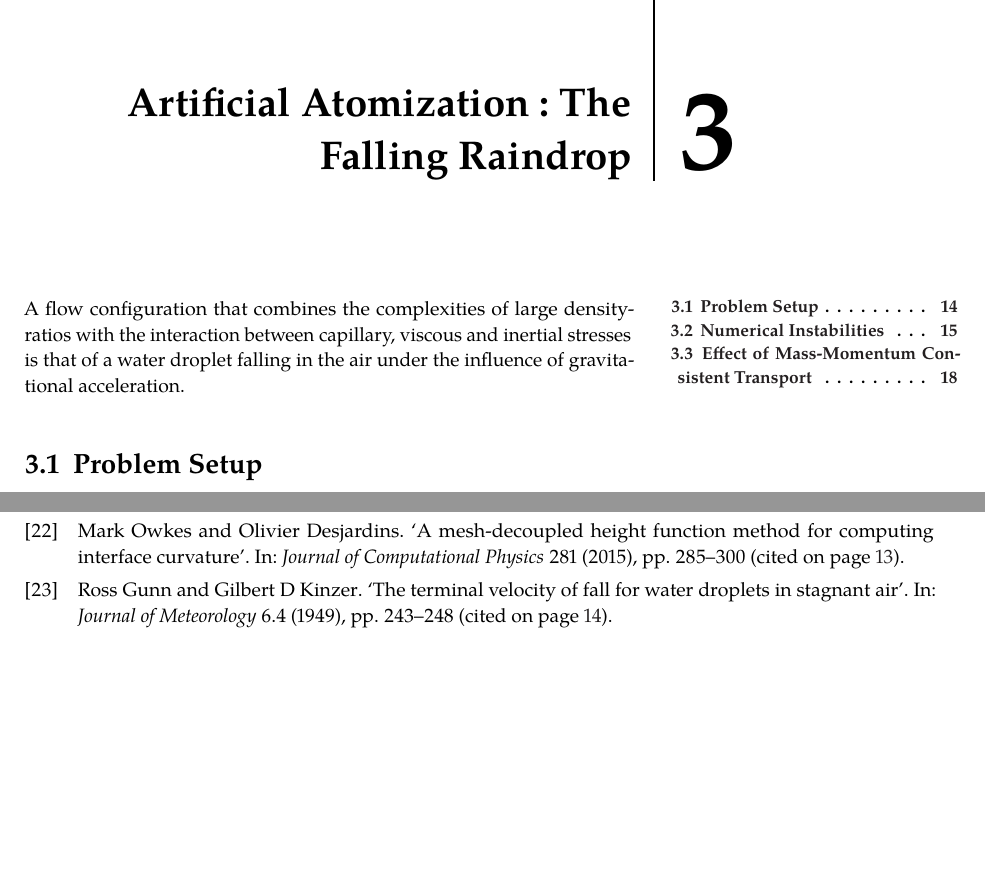
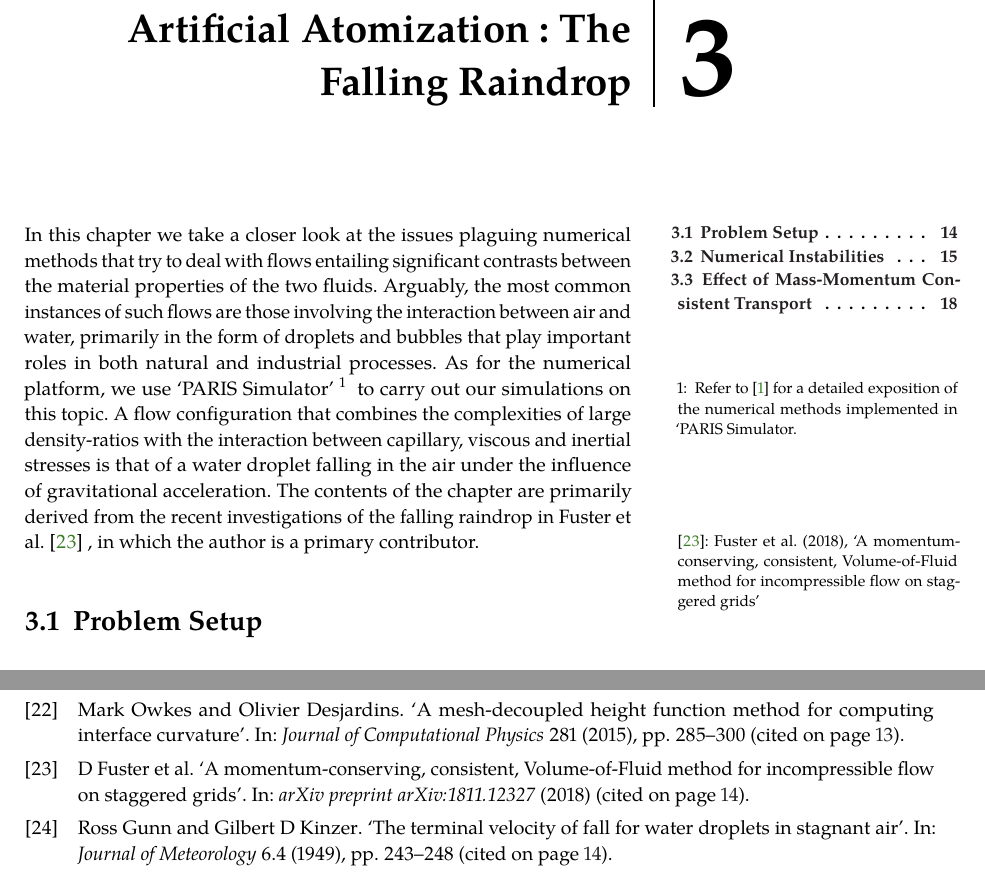
Before and after one commit to palsagar/thesis, a LaTeX thesis (main.tex, which reads chapters/raindrop.tex, main.bib): two parts of pages 26 and 68 of 69, joined at a grey line, cut so that both start at the same text, the shorter picture padded with empty space. The pictures show the PDF file main.pdf that the author committed with the source.

Commit message:
modifications to raindrop chapter

```diff
--- a/chapters/raindrop.tex
+++ b/chapters/raindrop.tex
@@ -2,11 +2,25 @@
 \chapter{Artificial Atomization : The Falling Raindrop}
 \labch{raindrop}
 
+In this chapter we take a closer look at the issues
+plaguing numerical methods that try to deal with flows
+entailing significant contrasts between the material
+properties of the two fluids. Arguably, the most common
+instances of such flows are those involving the interaction
+between air and water, primarily in the form of droplets and
+bubbles that play important roles in both natural and industrial processes.
+As for the numerical platform, we use `PARIS Simulator'
+\sidenote{Refer to \cite{paris} for a detailed exposition
+of the numerical methods implemented in `PARIS Simulator.}
+to carry out our simulations on this topic.
 A flow configuration that combines the complexities of large
 density-ratios with the interaction between capillary, viscous and
 inertial stresses is that of a water droplet falling in the
 air under the influence of gravitational acceleration.
-
+The contents of the chapter are primarily derived
+from the recent investigations of the falling raindrop
+in Fuster et al. \sidecite{caf_momcons}, in which
+the author is a primary contributor.
 %---------------------------------------------------------------
 \section{Problem Setup}
 
--- a/main.bib
+++ b/main.bib
@@ -532,0 +537,3 @@
+  journal={arXiv preprint arXiv:1811.12327},
+  year={2018}
+}
```
Also changed, not shown: main.pdf, main.bib (4 more changed lines).
